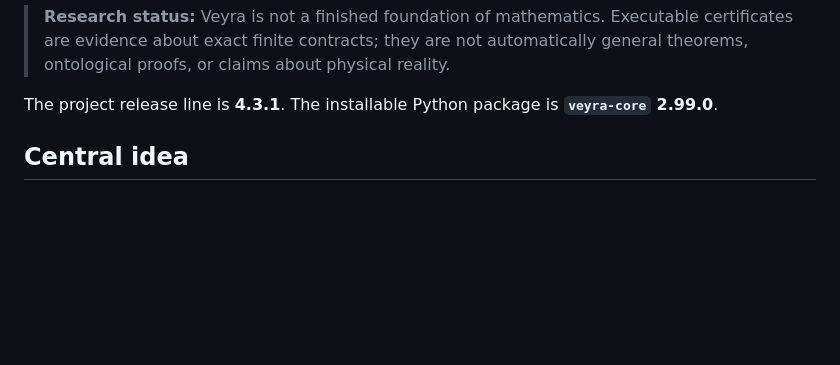
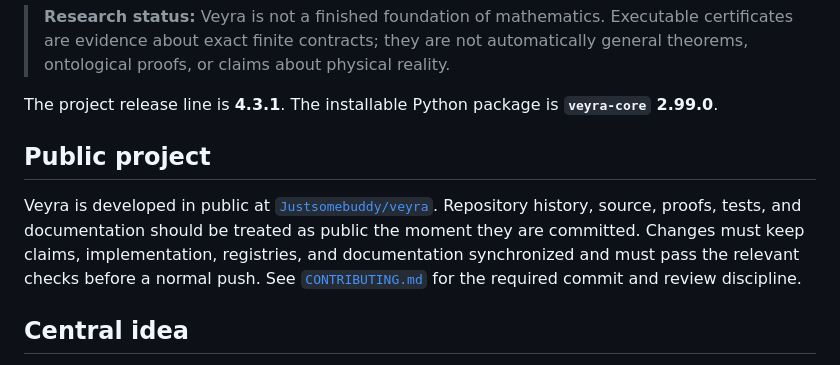
Before and after one commit to Den-v-code/veyra, a Markdown page: README.md, the part around the change. Rendered like a GitHub page; blank space fills up the shorter version.

Commit message:
docs(project): define public repository workflow

```diff
--- a/README.md
+++ b/README.md
@@ -14,6 +14,16 @@ machine.
 
 The project release line is **4.3.1**. The installable Python package is
 **`veyra-core` 2.99.0**.
+
+## Public project
+
+Veyra is developed in public at
+[`Justsomebuddy/veyra`](https://github.com/Justsomebuddy/veyra). Repository
+history, source, proofs, tests, and documentation should be treated as public
+the moment they are committed. Changes must keep claims, implementation,
+registries, and documentation synchronized and must pass the relevant checks
+before a normal push. See [`CONTRIBUTING.md`](CONTRIBUTING.md) for the required
+commit and review discipline.
 
 ## Central idea
 
```
Also changed, not shown: CHANGELOG.md (+1 -1 lines), CONTRIBUTING.md (+37 -0 lines).
